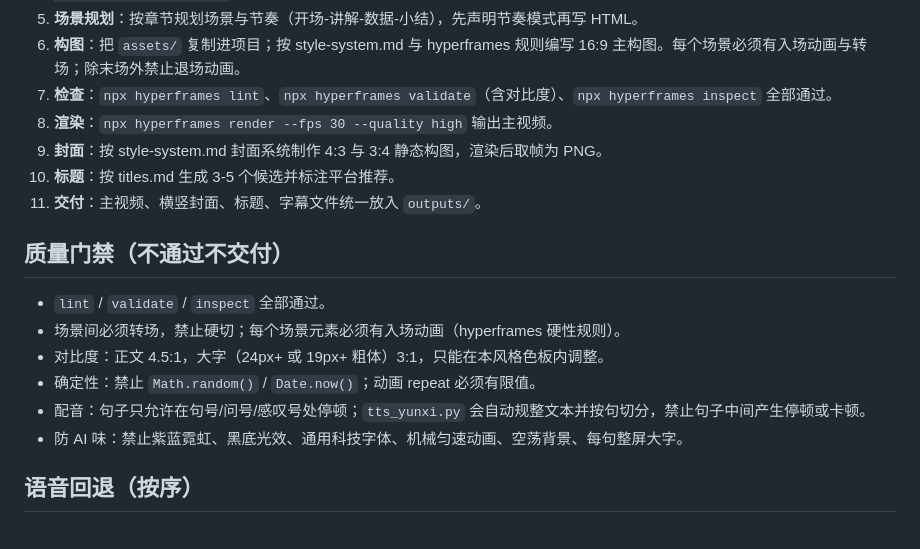
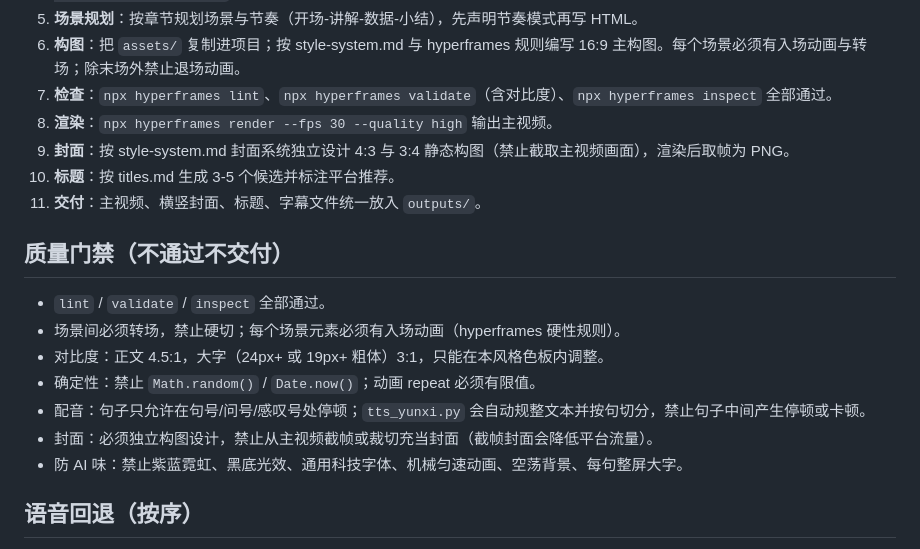
Before and after one commit to TryWorld2026/paper-algorithm, a Markdown page: SKILL.md, the part around the change. GitHub-like rendering.

```diff
--- a/SKILL.md
+++ b/SKILL.md
@@ -33,7 +33,7 @@ description: Create branded 试界TryWorld AI-knowledge videos in the fixed "Pap
 6. **构图**：把 `assets/` 复制进项目；按 style-system.md 与 hyperframes 规则编写 16:9 主构图。每个场景必须有入场动画与转场；除末场外禁止退场动画。
 7. **检查**：`npx hyperframes lint`、`npx hyperframes validate`（含对比度）、`npx hyperframes inspect` 全部通过。
 8. **渲染**：`npx hyperframes render --fps 30 --quality high` 输出主视频。
-9. **封面**：按 style-system.md 封面系统制作 4:3 与 3:4 静态构图，渲染后取帧为 PNG。
+9. **封面**：按 style-system.md 封面系统独立设计 4:3 与 3:4 静态构图（禁止截取主视频画面），渲染后取帧为 PNG。
 10. **标题**：按 titles.md 生成 3-5 个候选并标注平台推荐。
 11. **交付**：主视频、横竖封面、标题、字幕文件统一放入 `outputs/`。
 
@@ -44,6 +44,7 @@ description: Create branded 试界TryWorld AI-knowledge videos in the fixed "Pap
 - 对比度：正文 4.5:1，大字（24px+ 或 19px+ 粗体）3:1，只能在本风格色板内调整。
 - 确定性：禁止 `Math.random()` / `Date.now()`；动画 repeat 必须有限值。
 - 配音：句子只允许在句号/问号/感叹号处停顿；`tts_yunxi.py` 会自动规整文本并按句切分，禁止句子中间产生停顿或卡顿。
+- 封面：必须独立构图设计，禁止从主视频截帧或裁切充当封面（截帧封面会降低平台流量）。
 - 防 AI 味：禁止紫蓝霓虹、黑底光效、通用科技字体、机械匀速动画、空荡背景、每句整屏大字。
 
 ## 语音回退（按序）
```
Also changed, not shown: references/style-system.md (+2 -0 lines), references/workflow.md (+2 -2 lines).
